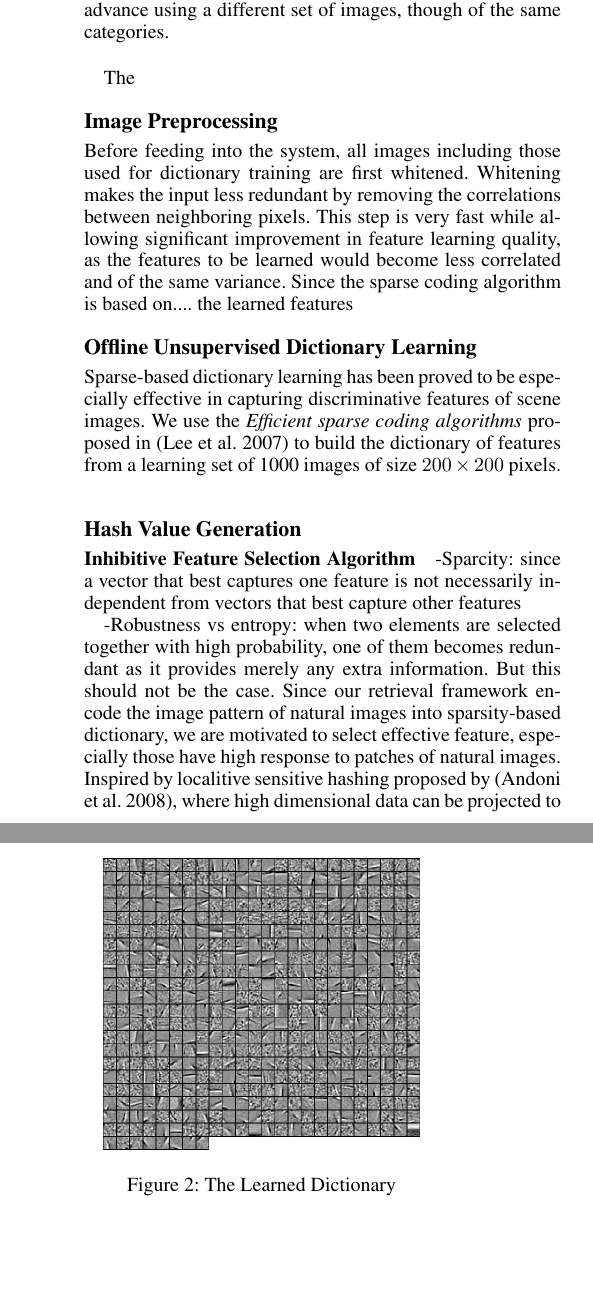
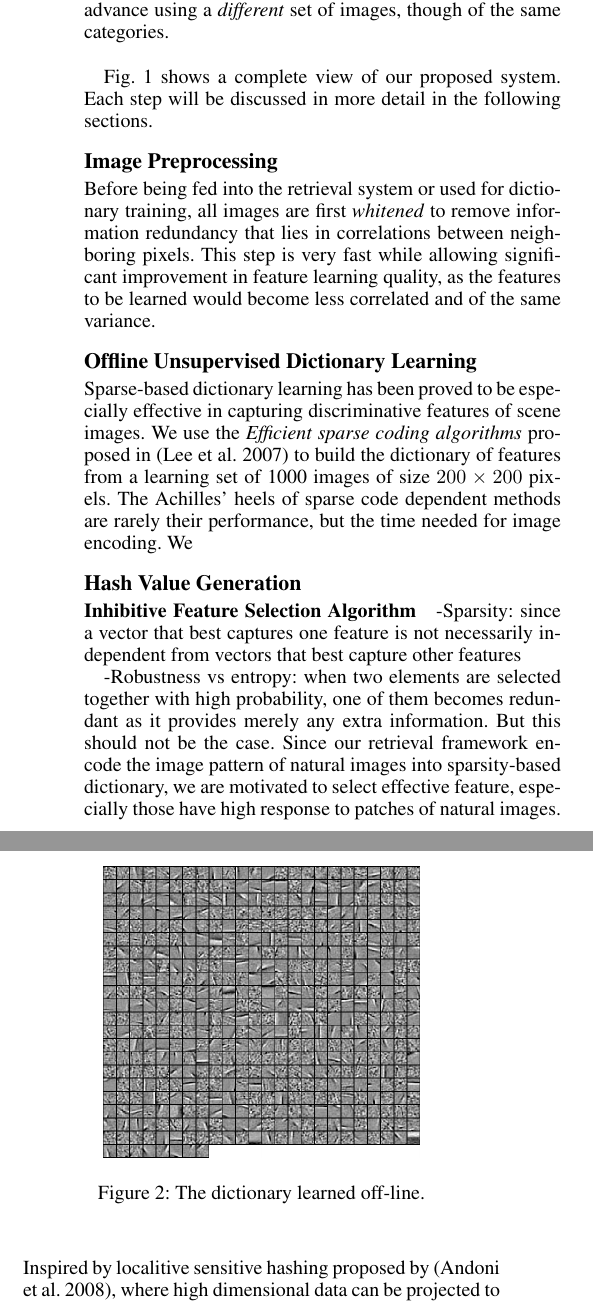
Before and after one commit to hanboa/aaai2014, a LaTeX paper (CWcgahi14.tex): two parts of the columns of page 2 of 4, joined at a grey line, cut so that both start at the same text, the shorter picture padded with empty space. Compiled offline with pdfLaTeX.

Commit message:
revising.

```diff
--- a/CWcgahi14.tex
+++ b/CWcgahi14.tex
@@ -64,29 +64,29 @@ By combining the inhibition-like decomposition scheme with an additional mechani
 \begin{figure}[!h]
 		%\centering
 		\includegraphics[width=3.4in]{figures_dir/aaai_systemDiagram.pdf}
-		\caption{Proposed system. Given a query image, the system extracts from the database the required number of similar images in real time. Note that the dictionary is trained in advance using a different set of images, though of the same categories.}
+		\caption{Proposed system. Given a query image, the system extracts from the database the required number of similar images in real time. Note that the dictionary is trained in advance using a \emph{different} set of images, though of the same categories.}
 		\label{fig:framework}
 \end{figure}
-The
+Fig.~\ref{fig:framework} shows a complete view of our proposed system.
+Each step will be discussed in more detail in the following sections.
+%Given a query natural image, we firstly decorrelate the image to equalize the variance which is also employed in preprocessing for dictionary due to potential factual and corrupted and this also roughly simulate spatial-frequency reponse characteristic of retinal ganglion cells proposed by (Olshausen 1997) in our cognitive system.  We then uniformly select several image patches to extract a certain pattern of the image. We feed all extracted vectors into our auto-learned feature selection algorithms to encode the data. Finally, we use L2 distance as default metric to compute similarity score. The system diagram is shown in Fig.~\ref{fig:framework}.
 
 \subsection{Image Preprocessing}
-Before feeding into the system, all images including those used for dictionary training are first whitened. Whitening makes the input less redundant by removing the correlations between neighboring pixels. This step is very fast while allowing significant improvement in feature learning quality, as the features to be learned would become less correlated and of the same variance. Since the sparse coding algorithm is based on.... the learned features
-
-%Given a query natural image, we firstly decorrelate the image to equalize the variance which is also employed in preprocessing for dictionary due to potential factual and corrupted and this also roughly simulate spatial-frequency reponse characteristic of retinal ganglion cells proposed by (Olshausen 1997) in our cognitive system.  We then uniformly select several image patches to extract a certain pattern of the image. We feed all extracted vectors into our auto-learned feature selection algorithms to encode the data. Finally, we use L2 distance as default metric to compute similarity score. The system diagram is shown in Fig.~\ref{fig:framework}.
+Before being fed into the retrieval system or used for dictionary training, all images are first \emph{whitened} to remove information redundancy that lies in correlations between neighboring pixels. This step is very fast while allowing significant improvement in feature learning quality, as the features to be learned would become less correlated and of the same variance.
 
 \subsection{Offline Unsupervised Dictionary Learning}
 \label{subsec:dictionary}
-Sparse-based dictionary learning has been proved to be especially effective in capturing discriminative features of scene images. We use the \emph{Efficient sparse coding algorithms} proposed in (Lee et al. 2007) to build the dictionary of features from a learning set of 1000 images of size $200\times200$ pixels.
+Sparse-based dictionary learning has been proved to be especially effective in capturing discriminative features of scene images. We use the \emph{Efficient sparse coding algorithms} proposed in (Lee et al. 2007) to build the dictionary of features from a learning set of 1000 images of size $200\times200$ pixels. The Achilles' heels of sparse code dependent methods are rarely their performance, but the time needed for image encoding. We
 %Given unlabeled scene images, the effective sparse coding proposed by (Lee et al. 2007) captures succinct feature with higher meanings and generate a dictionary with overcomplete bases which are effective to represent the image in data set given the corresponding sparse code. The basic descriptions such as edges and line segments are efficiently encoded into atoms of dictionary so we will pre-trained the dictionary as our dimension reduction projection bases.
 \begin{figure}[!ht]
 		\centering
 		\includegraphics[width=2.2in]{figures_dir/dict.png}
-		\caption{The Learned Dictionary}
+		\caption{The dictionary learned off-line.}
 		\label{dictionary}
 \end{figure}
 \subsection{Hash Value Generation}
 \subsubsection{Inhibitive Feature Selection Algorithm}
--Sparcity: since a vector that best captures one feature is not necessarily independent from vectors that best capture other features
+-Sparsity: since a vector that best captures one feature is not necessarily independent from vectors that best capture other features
 
 -Robustness vs entropy: when two elements are selected together with high probability, one of them becomes redundant as it provides merely any extra information. But this should not be the case.
 Since our retrieval framework encode the image pattern of natural images into sparsity-based dictionary, we are motivated to select effective feature, especially those have high response to patches of natural images. Inspired by localitive sensitive hashing proposed by (Andoni et al. 2008), where high dimensional data can be projected to lower dimensional space with similarity preserving promise, we propose our novel algorithm to find out the atom of feature pattern in the dictionary to perform our hash-based dimensional reduction.
```
Also changed, not shown: CWcgahi14.pdf, 2 other files.
